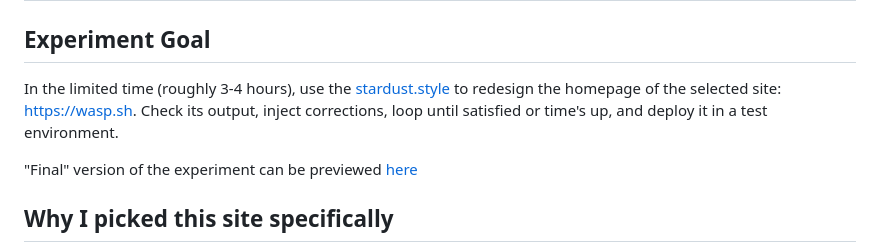
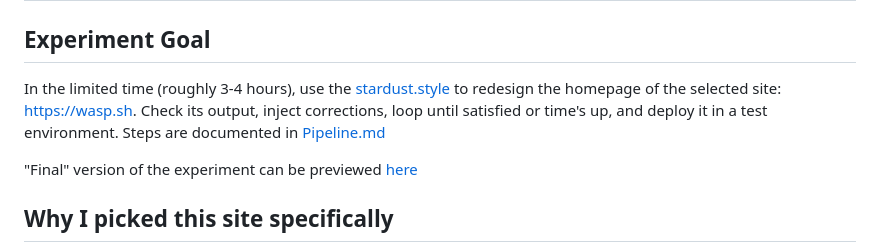
Before and after one commit to tonilijic/Stardust, a Markdown page: README.md, the part around the change. GitHub-like rendering.

```diff
--- a/README.md
+++ b/README.md
@@ -2,7 +2,8 @@
 
 ## Experiment Goal
 
-In the limited time (roughly 3-4 hours), use the [stardust.style](https://stardust.style) to redesign the homepage of the selected site: [https://wasp.sh](https://wasp.sh). Check its output, inject corrections, loop until satisfied or time's up, and deploy it in a test environment.
+In the limited time (roughly 3-4 hours), use the [stardust.style](https://stardust.style) to redesign the homepage of the selected site: [https://wasp.sh](https://wasp.sh). Check its output, inject corrections, loop until satisfied or time's up, and deploy it in a test environment. Steps are documented in [Pipeline.md](plans/Pipeline.md)
+
 
 "Final" version of the experiment can be previewed [here](https://stardust-gray.vercel.app)
 
```
